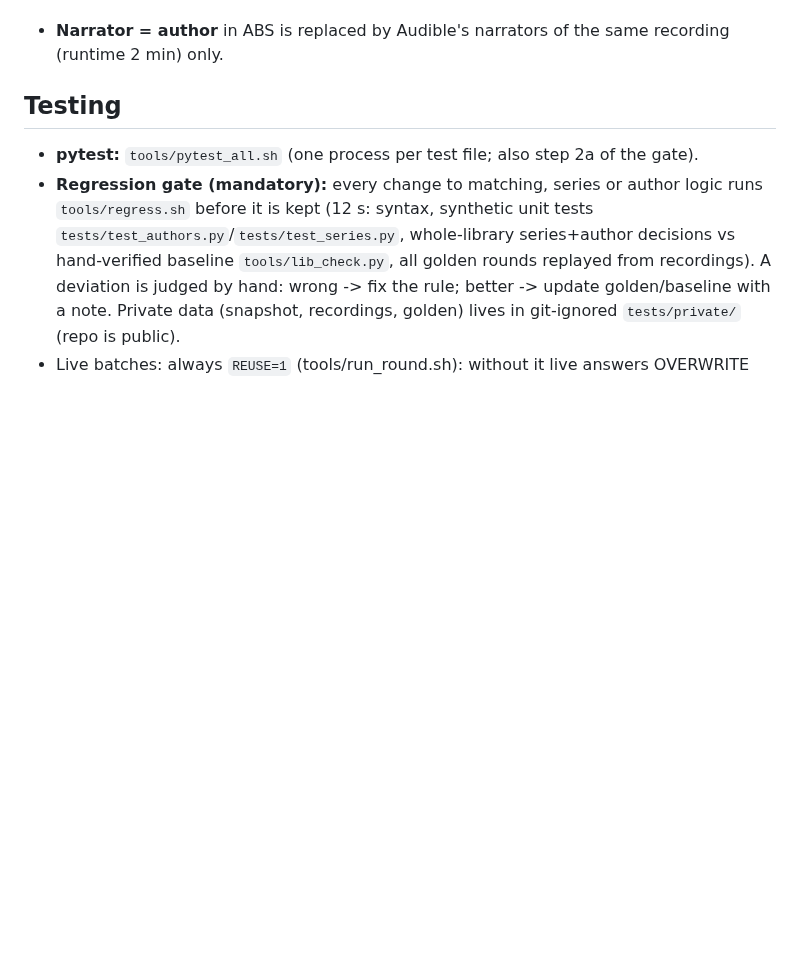
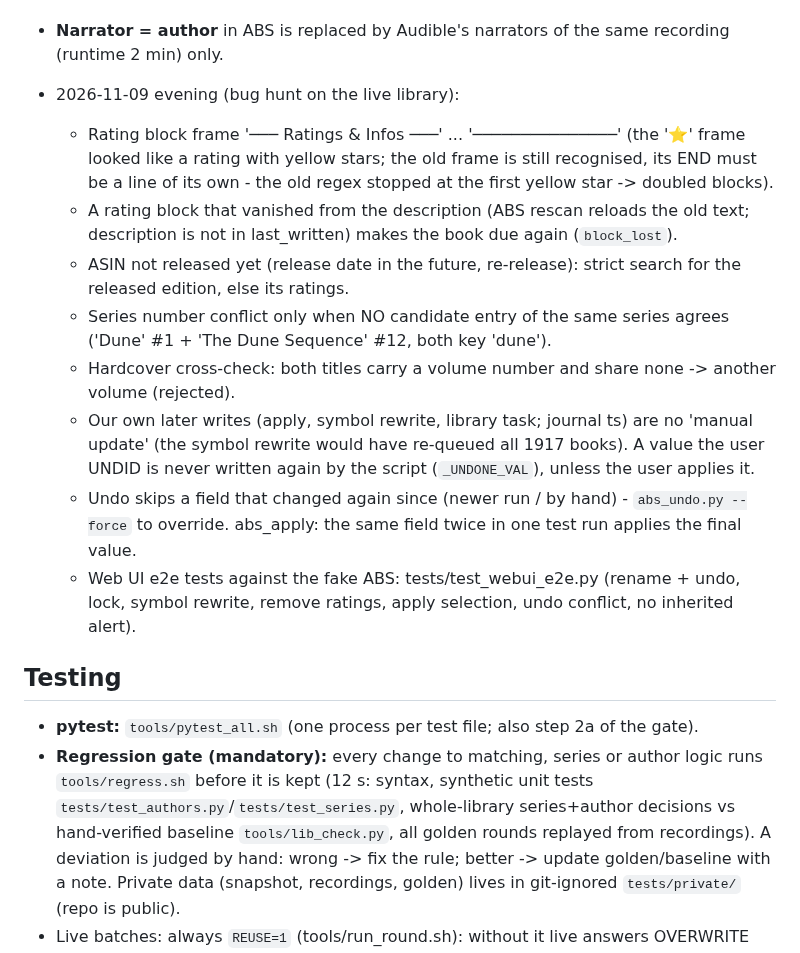
Before and after one commit to xroguel1ke/abs_ratings, a Markdown page: CLAUDE.md, the part around the change. Drawn GitHub-style; blank space fills up the shorter version.

Commit message:
CLAUDE.md: rules from the 2026-11-09 evening bug hunt
Co-Authored-By: Claude Opus 5.5 <noreply@anthropic.com>

```diff
--- a/CLAUDE.md
+++ b/CLAUDE.md
@@ -137,6 +137,20 @@ Data folder (`DATA_DIR`, container `/config` = `/mnt/user/appdata/audiobookshelf
   narrator); unresolved -> review list 'wrong language'. Source health (source_health.py): canary per source + breaker. Missing volumes
   (missing_series.py, reports/missing_in_series.json, page /missing). Test containers run with --cpuset-cpus=0-9,12-31 (core 20 defect).
 - **Narrator = author** in ABS is replaced by Audible's narrators of the same recording (runtime 2 min) only.
+- 2026-11-09 evening (bug hunt on the live library):
+  - Rating block frame '─── Ratings & Infos ───' ... '───────────────' (the '⭐' frame looked like a rating with yellow stars; the old
+    frame is still recognised, its END must be a line of its own - the old regex stopped at the first yellow star -> doubled blocks).
+  - A rating block that vanished from the description (ABS rescan reloads the old text; description is not in last_written) makes
+    the book due again (`block_lost`).
+  - ASIN not released yet (release date in the future, re-release): strict search for the released edition, else its ratings.
+  - Series number conflict only when NO candidate entry of the same series agrees ('Dune' #1 + 'The Dune Sequence' #12, both key 'dune').
+  - Hardcover cross-check: both titles carry a volume number and share none -> another volume (rejected).
+  - Our own later writes (apply, symbol rewrite, library task; journal ts) are no 'manual update' (the symbol rewrite would have
+    re-queued all 1917 books). A value the user UNDID is never written again by the script (`_UNDONE_VAL`), unless the user applies it.
+  - Undo skips a field that changed again since (newer run / by hand) - `abs_undo.py --force` to override. abs_apply: the same field
+    twice in one test run applies the final value.
+  - Web UI e2e tests against the fake ABS: tests/test_webui_e2e.py (rename + undo, lock, symbol rewrite, remove ratings, apply selection,
+    undo conflict, no inherited alert).
 
 ## Testing
 - **pytest:** `tools/pytest_all.sh` (one process per test file; also step 2a of the gate).
```
